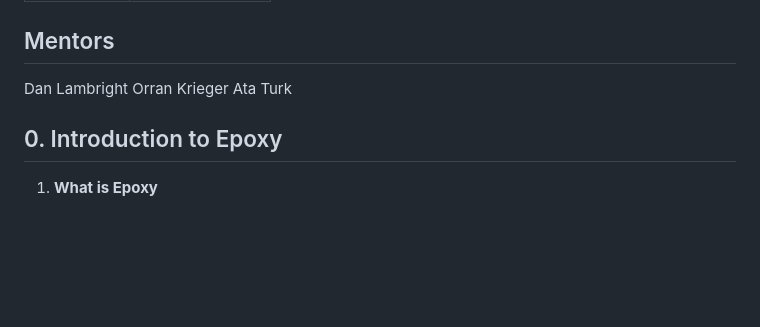
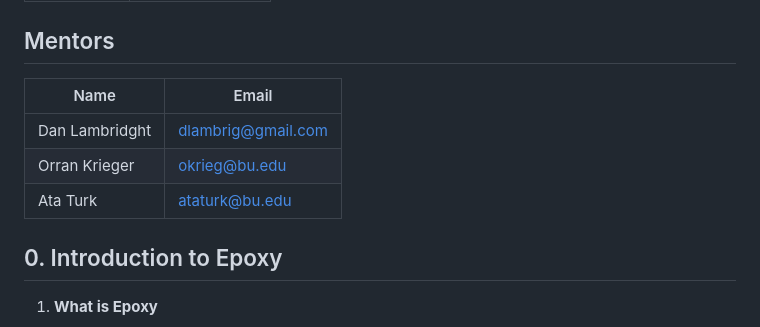
Before and after one commit to EC528-Fall-2024/hybrid-tx-analytical-epoxy, a Markdown page: README.md, the part around the change. Rendered like a GitHub page; blank space fills up the shorter version.

```diff
--- a/README.md
+++ b/README.md
@@ -12,9 +12,11 @@
 
 ## Mentors
 
-Dan Lambright
-Orran Krieger
-Ata Turk
+| Name           | Email              |
+| -------------- | ------------------ |
+| Dan Lambridght | dlambrig@gmail.com |
+| Orran Krieger  | okrieg@bu.edu      |
+| Ata Turk       | ataturk@bu.edu     |
 
 ## 0. Introduction to Epoxy
 
```
